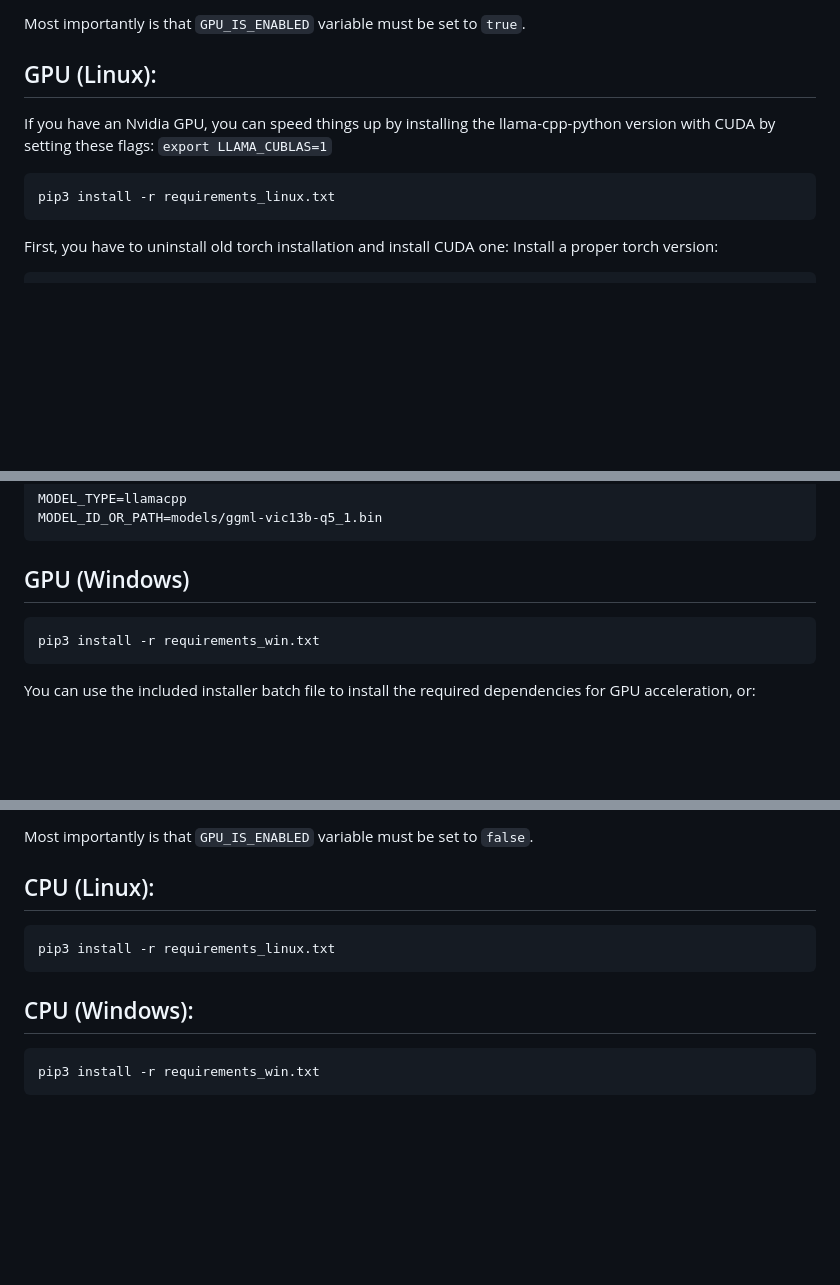
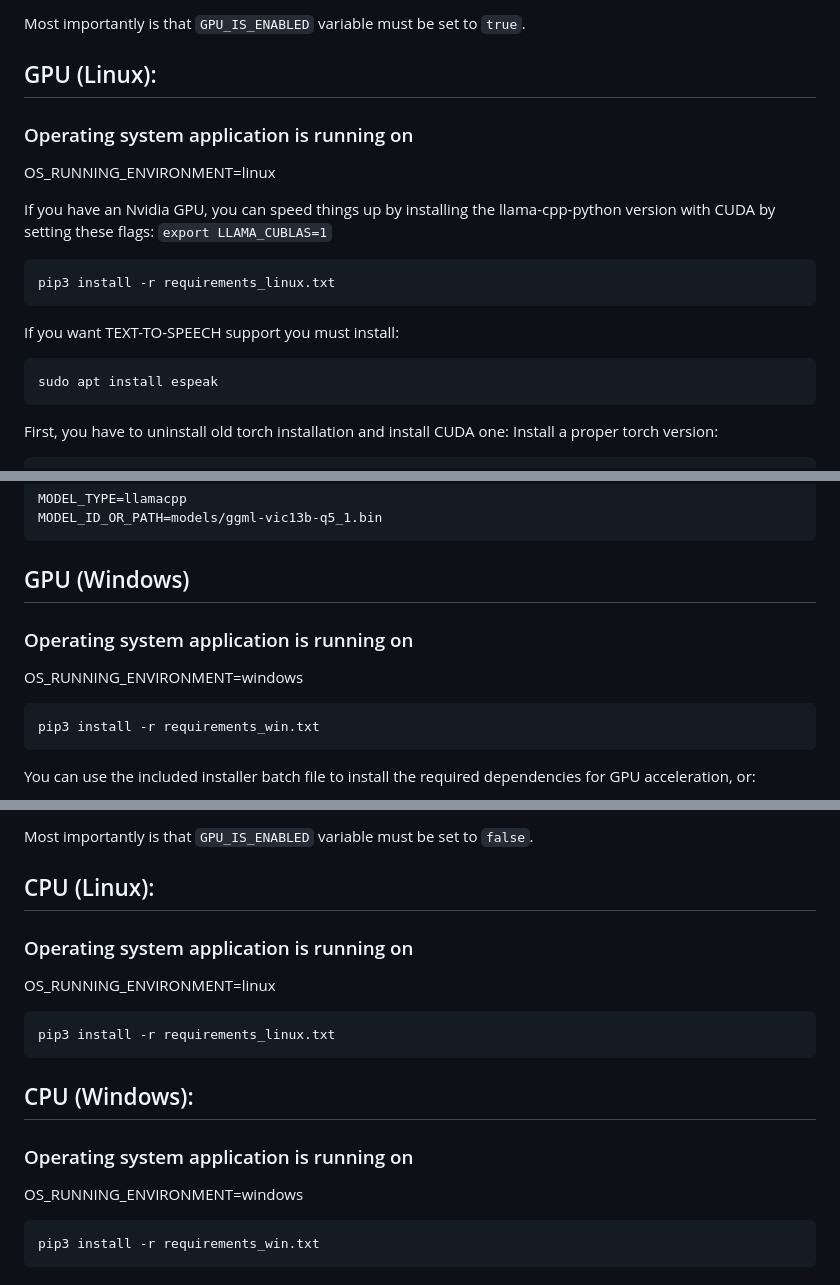
Before and after one commit to sime2408/scrapalot-chat, a Markdown page: README.md, 3 parts joined by grey strips. GitHub-like rendering; blank space fills up the shorter version.

Commit message:
testing GPU on linux

````diff
--- a/README.md
+++ b/README.md
@@ -73,11 +73,21 @@ Most importantly is that `GPU_IS_ENABLED` variable must be set to `true`.
 
 ## GPU (Linux):
 
+### Operating system application is running on
+
+OS_RUNNING_ENVIRONMENT=linux
+
 If you have an Nvidia GPU, you can speed things up by installing the llama-cpp-python version with CUDA by setting these flags:
 `export LLAMA_CUBLAS=1`
 
 ```shell
 pip3 install -r requirements_linux.txt
+```
+
+If you want TEXT-TO-SPEECH support you must install:
+
+```shell
+sudo apt install espeak
 ```
 
 First, you have to uninstall old torch installation and install CUDA one:
@@ -136,6 +146,10 @@ MODEL_ID_OR_PATH=models/ggml-vic13b-q5_1.bin
 
 ## GPU (Windows)
 
+### Operating system application is running on
+
+OS_RUNNING_ENVIRONMENT=windows
+
 ```shell
 pip3 install -r requirements_win.txt
 ```
@@ -165,11 +179,19 @@ Most importantly is that `GPU_IS_ENABLED` variable must be set to `false`.
 
 ## CPU (Linux):
 
+### Operating system application is running on
+
+OS_RUNNING_ENVIRONMENT=linux
+
 ```shell
 pip3 install -r requirements_linux.txt
 ```
 
 ## CPU (Windows):
+
+### Operating system application is running on
+
+OS_RUNNING_ENVIRONMENT=windows
 
 ```shell
 pip3 install -r requirements_win.txt
````
